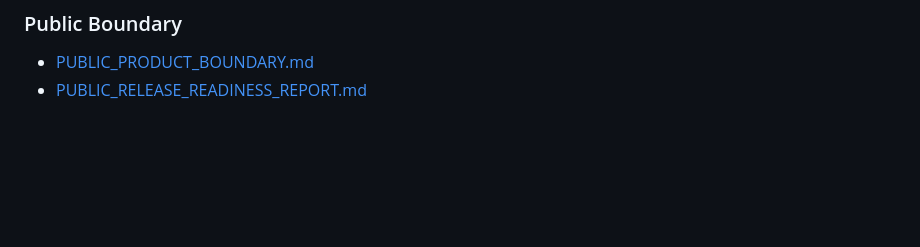
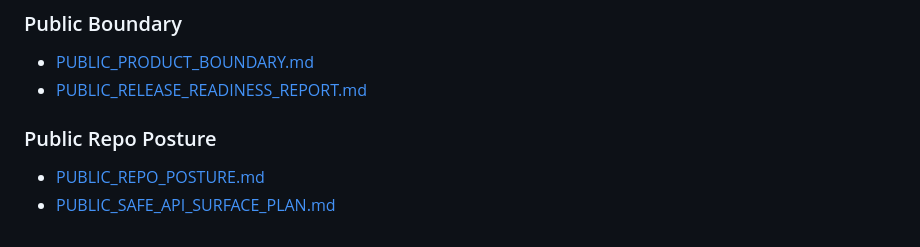
Before and after one commit to VerifywithAION/aion-guard-lite, a Markdown page: docs/evidence/EVIDENCE_INDEX.md, the part around the change. Drawn GitHub-style; blank space fills up the shorter version.

Commit message:
docs(wallet-lite): define evidence-only repo posture and public-safe API plan

```diff
--- a/docs/evidence/EVIDENCE_INDEX.md
+++ b/docs/evidence/EVIDENCE_INDEX.md
@@ -120,3 +120,7 @@ Do not include raw logs that reveal private paths, private repo layout, secrets,
 ### Public Boundary
 - [PUBLIC_PRODUCT_BOUNDARY.md](PUBLIC_PRODUCT_BOUNDARY.md)
 - [PUBLIC_RELEASE_READINESS_REPORT.md](PUBLIC_RELEASE_READINESS_REPORT.md)
+
+### Public Repo Posture
+- [PUBLIC_REPO_POSTURE.md](PUBLIC_REPO_POSTURE.md)
+- [PUBLIC_SAFE_API_SURFACE_PLAN.md](PUBLIC_SAFE_API_SURFACE_PLAN.md)
```
Also changed, not shown: docs/evidence/PUBLIC_REPO_POSTURE.md (added, +81 -0 lines), docs/evidence/PUBLIC_SAFE_API_SURFACE_PLAN.md (added, +99 -0 lines).
